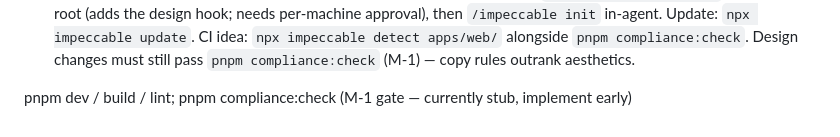
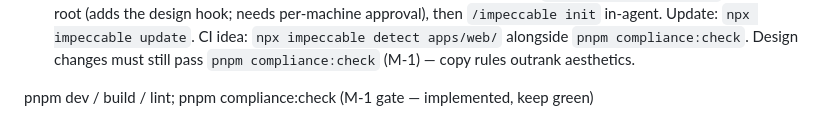
Before and after one commit to KelseyProgrammer/crewmarket, a Markdown page: CLAUDE.md, the part around the change. GitHub-like rendering.

Commit message:
[ai-assisted] docs: CLAUDE.md commands note — M-1 lint no longer a stub

```diff
--- a/CLAUDE.md
+++ b/CLAUDE.md
@@ -43,4 +43,4 @@ file (audience, palette, type, signature element). Tooling that produced/maintai
    CI idea: `npx impeccable detect apps/web/` alongside `pnpm compliance:check`.
 Design changes must still pass `pnpm compliance:check` (M-1) — copy rules outrank aesthetics.
 
-pnpm dev / build / lint; pnpm compliance:check (M-1 gate — currently stub, implement early)
+pnpm dev / build / lint; pnpm compliance:check (M-1 gate — implemented, keep green)
```
